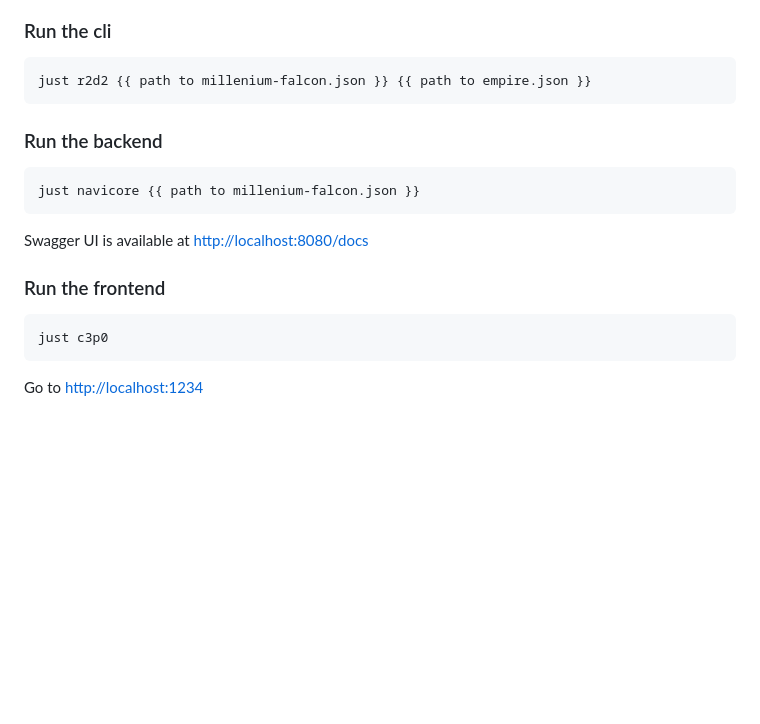
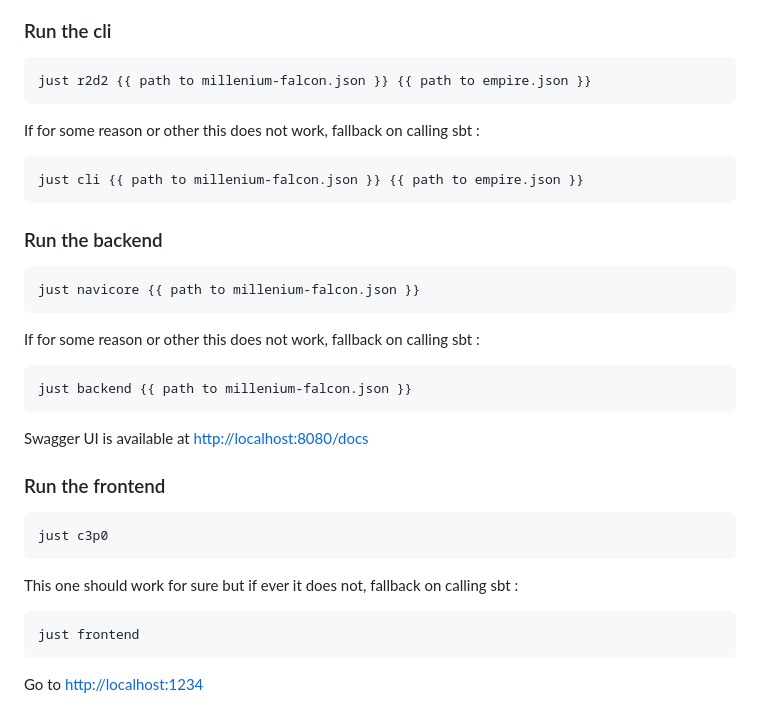
Before and after one commit to wahtique/millenium-falcon-challenge, a Markdown page: README.md, the part around the change. Drawn GitHub-style; blank space fills up the shorter version.

Commit message:
doc: add plan bs to run thje projects

````diff
--- a/README.md
+++ b/README.md
@@ -96,10 +96,22 @@ just build
 just r2d2 {{ path to millenium-falcon.json }} {{ path to empire.json }}
 ```
 
+If for some reason or other this does not work, fallback on calling sbt :
+
+```bash
+just cli {{ path to millenium-falcon.json }} {{ path to empire.json }}
+```
+
 ### Run the backend
 
 ```bash
 just navicore {{ path to millenium-falcon.json }}
+```
+
+If for some reason or other this does not work, fallback on calling sbt :
+
+```bash
+just backend {{ path to millenium-falcon.json }}
 ```
 
 Swagger UI is available at <http://localhost:8080/docs>
@@ -110,4 +122,10 @@ Swagger UI is available at <http://localhost:8080/docs>
 just c3p0
 ```
 
+This one should work for sure but if ever it does not, fallback on calling sbt :
+
+```bash
+just frontend
+```
+
 Go to <http://localhost:1234>
````
